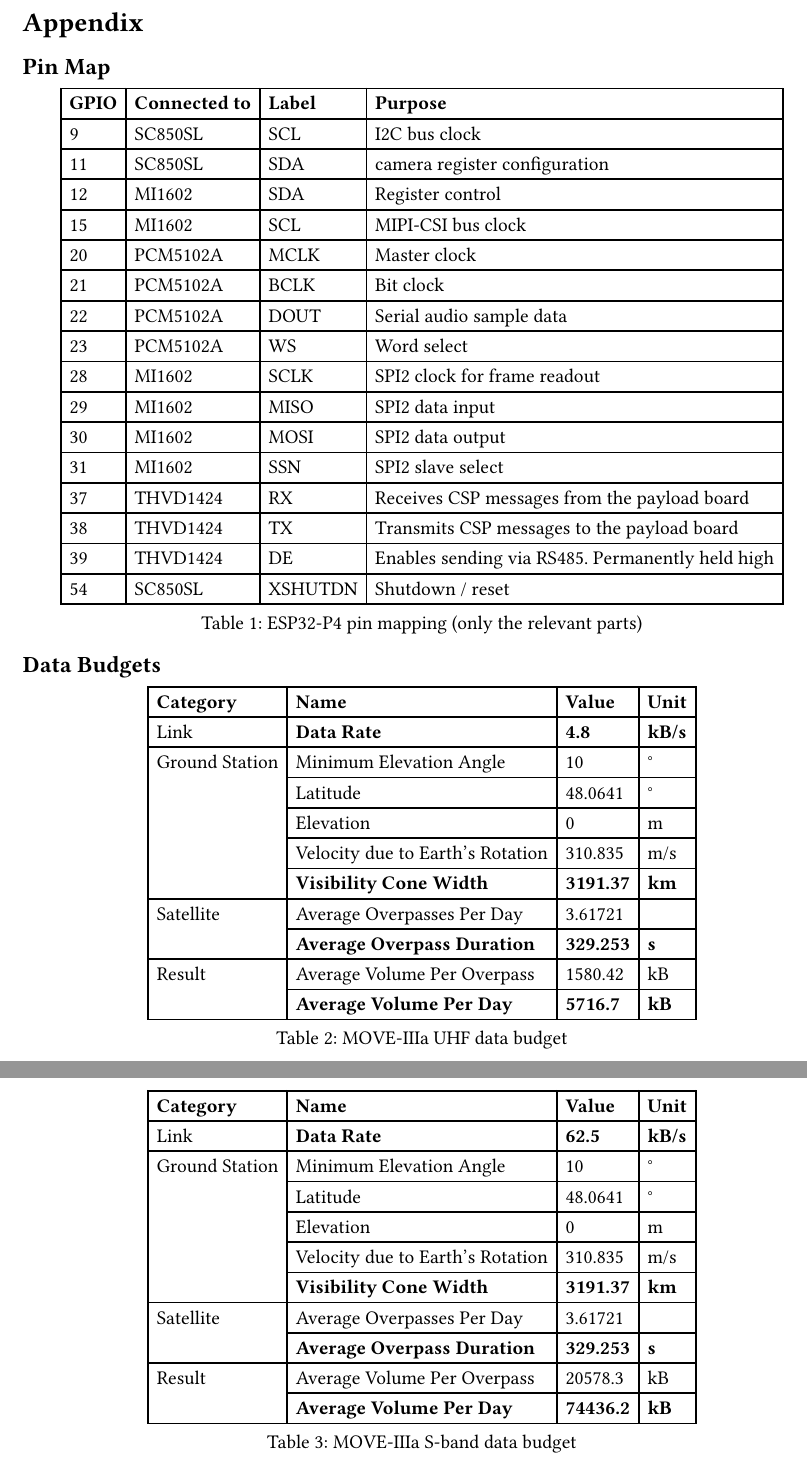
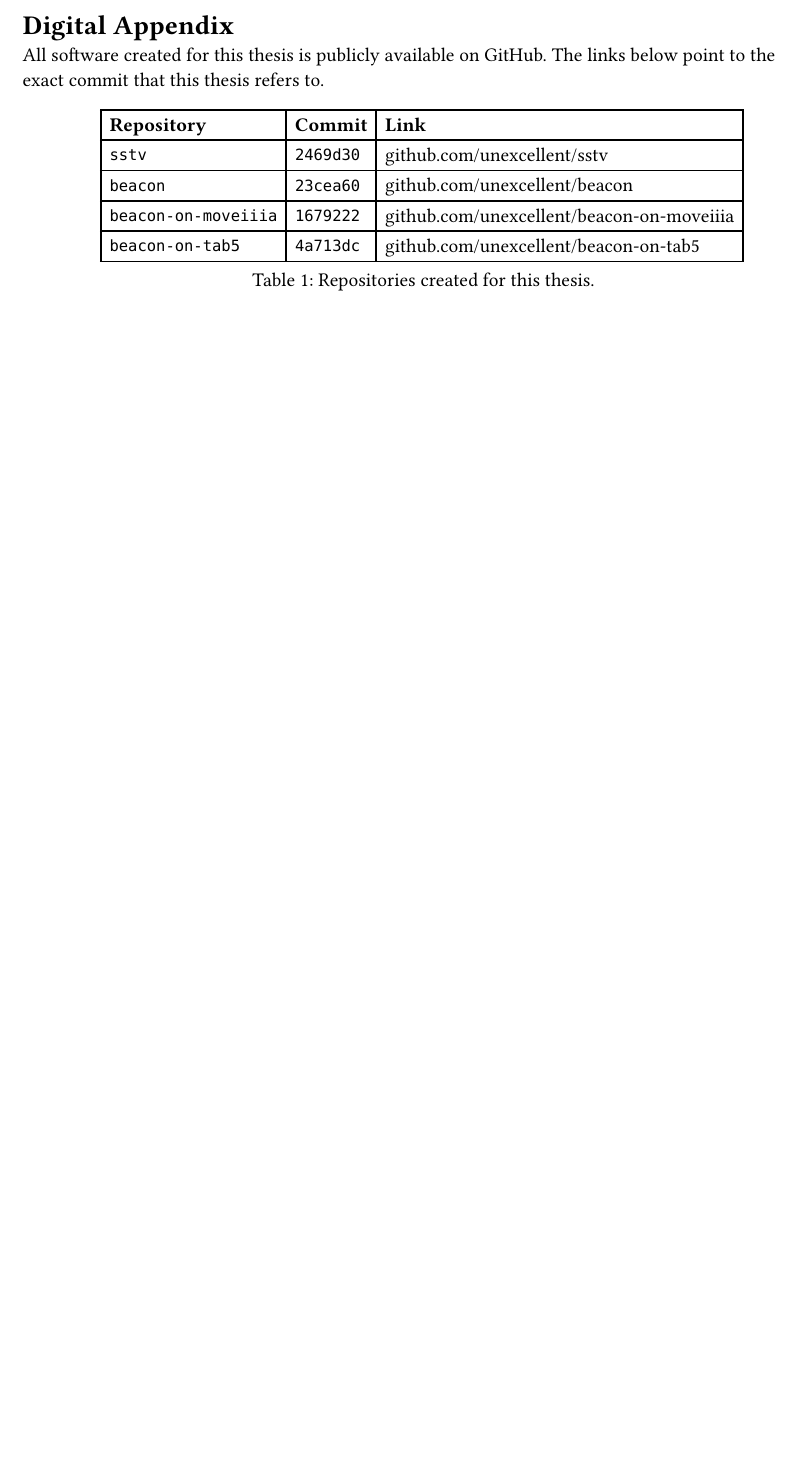
Before and after one commit to unexcellent/bachelor_thesis, a Typst document (chapters/appendix.typ): two parts of pages 1 and 2 of 2 before the commit and part of the page after it, the two joined at a grey line, cut so that both start at the same text, the shorter picture padded with empty space. Compiled offline with Typst 0.15.

Commit message:
digital appendix

```diff
--- a/chapters/appendix.typ
+++ b/chapters/appendix.typ
@@ -1,94 +1,35 @@
-#heading[Appendix]
+#heading[Digital Appendix]
 
-== Pin Map
+All software created for this thesis is publicly available on GitHub. The links below point to the exact commit that this thesis refers to.
 
 #figure(
   table(
-    columns: 4,
+    columns: 3,
     align: left,
-    [*GPIO*], [*Connected to*], [*Label*], [*Purpose*],
-    [9], [SC850SL], [SCL], [I2C bus clock],
-    [11], [SC850SL], [SDA], [camera register configuration],
-    [12], [MI1602], [SDA], [Register control],
-    [15], [MI1602], [SCL], [MIPI-CSI bus clock],
-    [20], [PCM5102A], [MCLK], [Master clock],
-    [21], [PCM5102A], [BCLK], [Bit clock],
-    [22], [PCM5102A], [DOUT], [Serial audio sample data],
-    [23], [PCM5102A], [WS], [Word select],
-    [28], [MI1602], [SCLK], [SPI2 clock for frame readout],
-    [29], [MI1602], [MISO], [SPI2 data input],
-    [30], [MI1602], [MOSI], [SPI2 data output],
-    [31], [MI1602], [SSN], [SPI2 slave select],
-    [37], [THVD1424], [RX], [Receives CSP messages from the payload board],
-    [38], [THVD1424], [TX], [Transmits CSP messages to the payload board],
-    [39], [THVD1424], [DE], [Enables sending via RS485. Permanently held high],
-    [54], [SC850SL], [XSHUTDN], [Shutdown / reset],
+    [*Repository*], [*Commit*], [*Link*],
+    [`sstv`],
+    [`2469d30`],
+    [#link(
+      "https://github.com/unexcellent/sstv/tree/2469d30e04097d364b9b8ed7588dac395f39ab97",
+    )[github.com/unexcellent/sstv]],
+
+    [`beacon`],
+    [`23cea60`],
+    [#link(
+      "https://github.com/unexcellent/beacon/tree/23cea60dea08dfc602fea99cbffc7cc137fcf592",
+    )[github.com/unexcellent/beacon]],
+
+    [`beacon-on-moveiiia`],
+    [`1679222`],
+    [#link(
+      "https://github.com/unexcellent/beacon-on-moveiiia/tree/1679222ac06a7d9d6f6d690811a43c71ec104f16",
+    )[github.com/unexcellent/beacon-on-moveiiia]],
+
+    [`beacon-on-tab5`],
+    [`4a713dc`],
+    [#link(
+      "https://github.com/unexcellent/beacon-on-tab5/tree/4a713dc7458d2aea3730a726359aef95fddfe62e",
+    )[github.com/unexcellent/beacon-on-tab5]],
   ),
-  caption: [ESP32-P4 pin mapping (only the relevant parts)],
-) <tab-gpio>
-
-== Data Budgets
-
-#figure(
-  table(
-    columns: 4,
-    align: left,
-    [*Category*], [*Name*], [*Value*], [*Unit*],
-
-    table.cell(rowspan: 1)[Link], [*Data Rate*], [*4.8*], [*kB/s*],
-
-    table.cell(rowspan: 5)[Ground Station],
-    [Minimum Elevation Angle],
-    [10],
-    [°],
-    [Latitude], [48.0641], [°],
-    [Elevation], [0], [m],
-    [Velocity due to Earth's Rotation], [310.835], [m/s],
-    [*Visibility Cone Width*], [*3191.37*], [*km*],
-
-    table.cell(rowspan: 2)[Satellite],
-    [Average Overpasses Per Day],
-    [3.61721],
-    [],
-    [*Average Overpass Duration*], [*329.253*], [*s*],
-
-    table.cell(rowspan: 2)[Result],
-    [Average Volume Per Overpass],
-    [1580.42],
-    [kB],
-    [*Average Volume Per Day*], [*5716.7*], [*kB*],
-  ),
-  caption: [MOVE-IIIa UHF data budget],
-) <tab-uhf-data>
-
-#figure(
-  table(
-    columns: 4,
-    align: left,
-    [*Category*], [*Name*], [*Value*], [*Unit*],
-
-    table.cell(rowspan: 1)[Link], [*Data Rate*], [*62.5*], [*kB/s*],
-
-    table.cell(rowspan: 5)[Ground Station],
-    [Minimum Elevation Angle],
-    [10],
-    [°],
-    [Latitude], [48.0641], [°],
-    [Elevation], [0], [m],
-    [Velocity due to Earth's Rotation], [310.835], [m/s],
-    [*Visibility Cone Width*], [*3191.37*], [*km*],
-
-    table.cell(rowspan: 2)[Satellite],
-    [Average Overpasses Per Day],
-    [3.61721],
-    [],
-    [*Average Overpass Duration*], [*329.253*], [*s*],
-
-    table.cell(rowspan: 2)[Result],
-    [Average Volume Per Overpass],
-    [20578.3],
-    [kB],
-    [*Average Volume Per Day*], [*74436.2*], [*kB*],
-  ),
-  caption: [MOVE-IIIa S-band data budget],
-) <tab-sband-data>
+  caption: [Repositories created for this thesis.],
+) <tab-digital-appendix>
```
Also changed, not shown: chapters/implementation.typ (+1 -1 lines).
